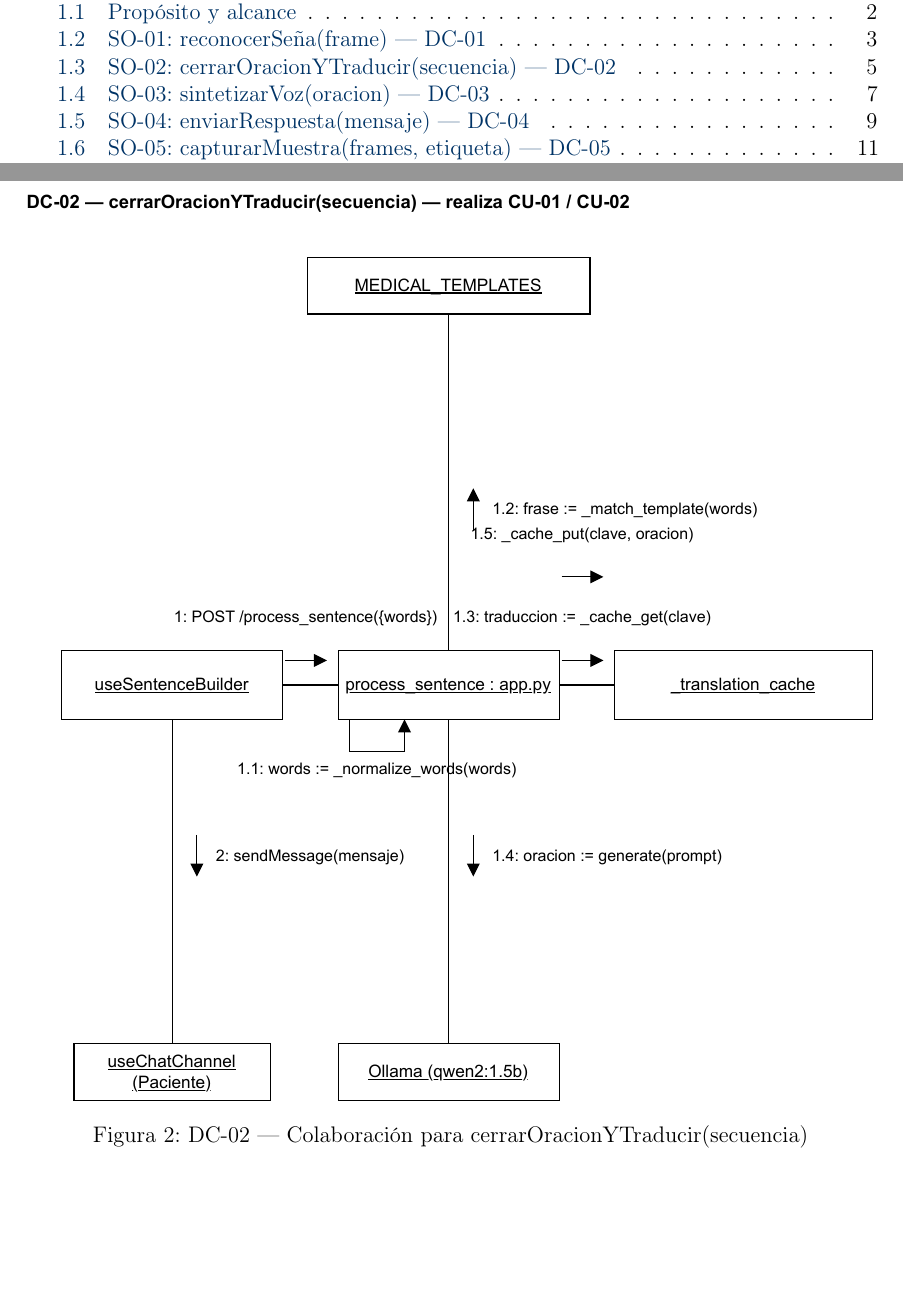
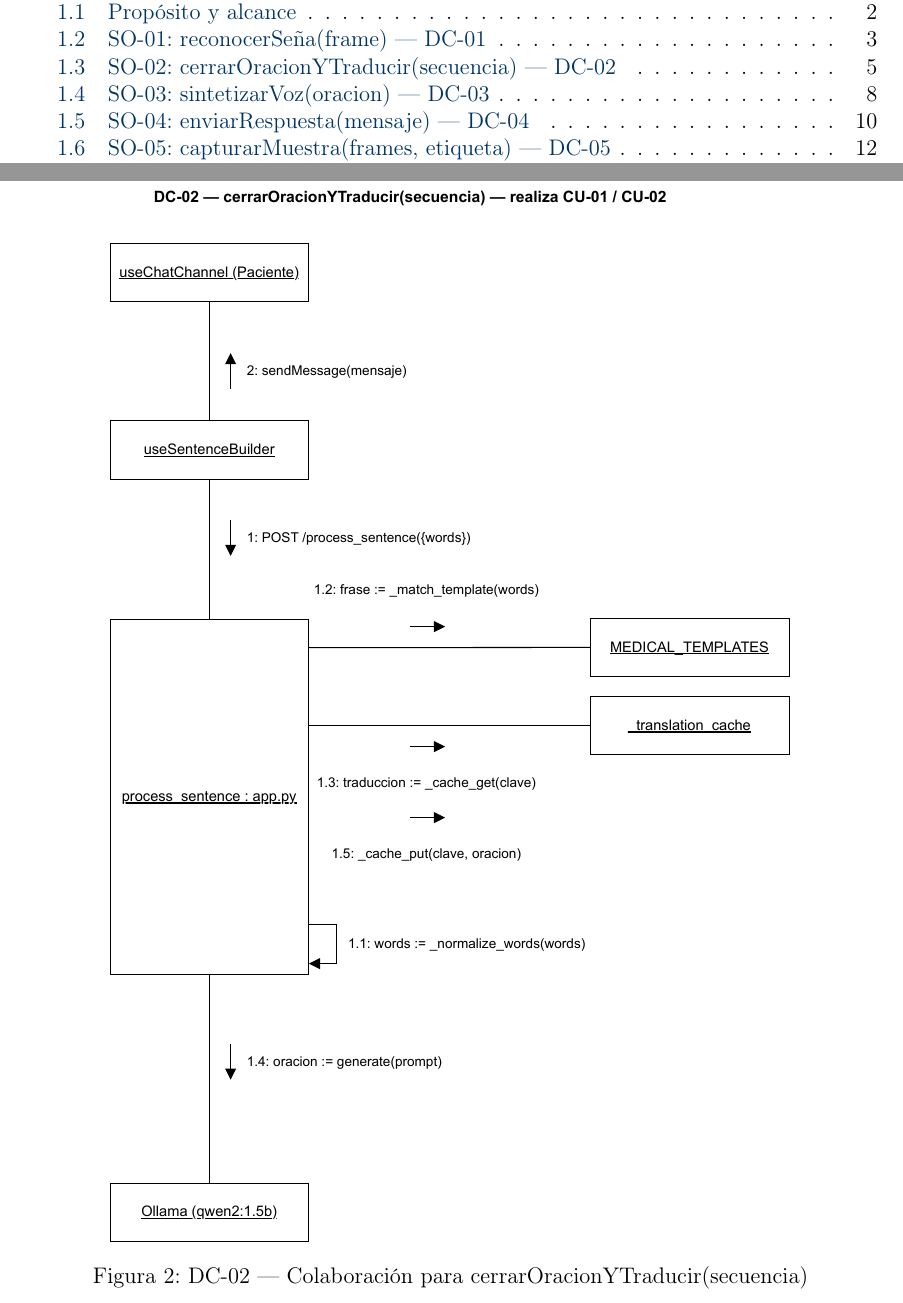
Before and after one commit to santinohamada/Nexora, a LaTeX document (docs/08_Diagramas_Colaboracion.tex, which reads docs/contenido/08_diagramas_colaboracion.tex): two parts of pages 2 and 7 of 21 before the commit and two parts of pages 2 and 8 of 22 after it, joined at a grey line, cut so that both start at the same text, the shorter picture padded with empty space. Compiled offline with pdfLaTeX.

Commit message:
docs: fit package tab labels and fix overlapping DC-01 and DC-02 layouts

```diff
--- a/docs/contenido/08_diagramas_colaboracion.tex
+++ b/docs/contenido/08_diagramas_colaboracion.tex
@@ -160,7 +160,7 @@ del paciente quedó agregado a la conversación compartida a través de
 
 \subsubsection{Diagrama de colaboración DC-02}
 
-\diagrama{08_colaboracion_dc02}{\textwidth}{DC-02 --- Colaboración para cerrarOracionYTraducir(secuencia)}{fig:col-dc02}
+\diagrama{08_colaboracion_dc02}{0.8\textwidth}{DC-02 --- Colaboración para cerrarOracionYTraducir(secuencia)}{fig:col-dc02}
 
 \subsubsection{Patrones GRASP aplicados}
 
```
Also changed, not shown: docs/img/06_vista_desarrollo.pdf, docs/img/06_vista_fisica.pdf, docs/img/06_vista_logica.pdf, docs/img/08_colaboracion_dc01.pdf, docs/img/08_colaboracion_dc02.pdf, 9 other files.
